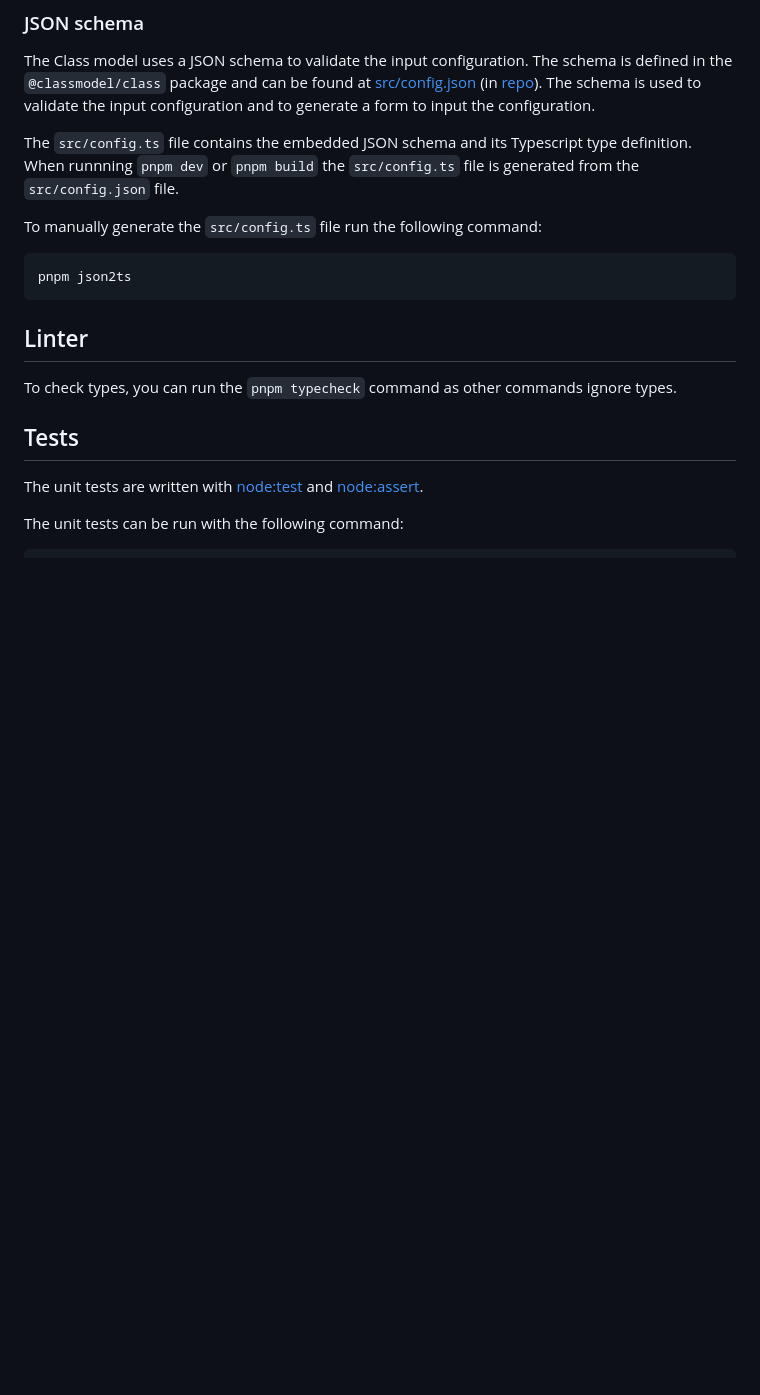
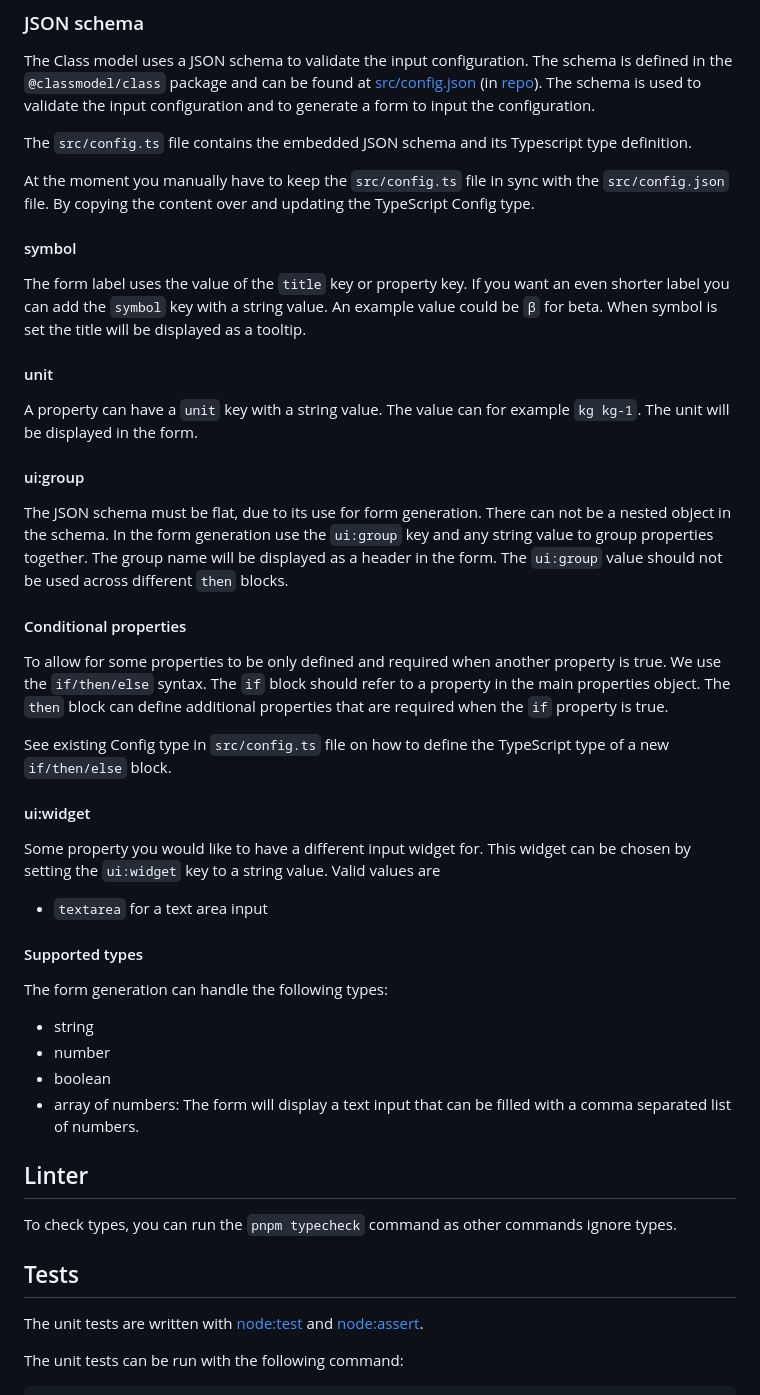
Before and after one commit to classmodel/class-web, a Markdown page: packages/class/README.md, the part around the change. Rendered like a GitHub page; blank space fills up the shorter version.

Commit message:
Explain how form generatation and the JSON schema work together

````diff
--- a/packages/class/README.md
+++ b/packages/class/README.md
@@ -73,13 +73,57 @@ This package is part of a [monorepo](https://github.com/classmodel/class-web) wi
 The Class model uses a JSON schema to validate the input configuration. The schema is defined in the `@classmodel/class` package and can be found at [src/config.json](https://github.com/classmodel/class-web/blob/main/packages/class/src/config.json) (in [repo](./src/config.json)). The schema is used to validate the input configuration and to generate a form to input the configuration.
 
 The `src/config.ts` file contains the embedded JSON schema and its Typescript type definition.
-When runnning `pnpm dev` or `pnpm build` the `src/config.ts` file is generated from the `src/config.json` file.
+
+<!-- When runnning `pnpm dev` or `pnpm build` the `src/config.ts` file is generated from the `src/config.json` file.
 
 To manually generate the `src/config.ts` file run the following command:
 
 ```shell
 pnpm json2ts
-```
+``` -->
+
+At the moment you manually have to keep the `src/config.ts` file in sync with the `src/config.json` file. By copying the content over and updating the TypeScript Config type.
+
+#### symbol
+
+The form label uses the value of the `title` key or property key.
+If you want an even shorter label you can add the `symbol` key with a string value.
+An example value could be `β` for beta.
+When symbol is set the title will be displayed as a tooltip.
+
+#### unit
+
+A property can have a `unit` key with a string value. The value can for example
+`kg kg-1`. The unit will be displayed in the form.
+
+#### ui:group
+
+The JSON schema must be flat, due to its use for form generation. There can not be a nested object in the schema.
+In the form generation use the `ui:group` key and any string value to group properties together.
+The group name will be displayed as a header in the form. The `ui:group` value should not be used across different `then` blocks.
+
+#### Conditional properties
+
+To allow for some properties to be only defined and required when another property is true.
+We use the `if/then/else` syntax. The `if` block should refer to a property in the main properties object.
+The `then` block can define additional properties that are required when the `if` property is true.
+
+See existing Config type in `src/config.ts` file on how to define the TypeScript type of a new `if/then/else` block.
+
+#### ui:widget
+
+Some property you would like to have a different input widget for. This widget can be chosen by setting the `ui:widget` key to a string value. Valid values are
+
+- `textarea` for a text area input
+
+#### Supported types
+
+The form generation can handle the following types:
+
+- string
+- number
+- boolean
+- array of numbers: The form will display a text input that can be filled with a comma separated list of numbers.
 
 ## Linter
 
````
